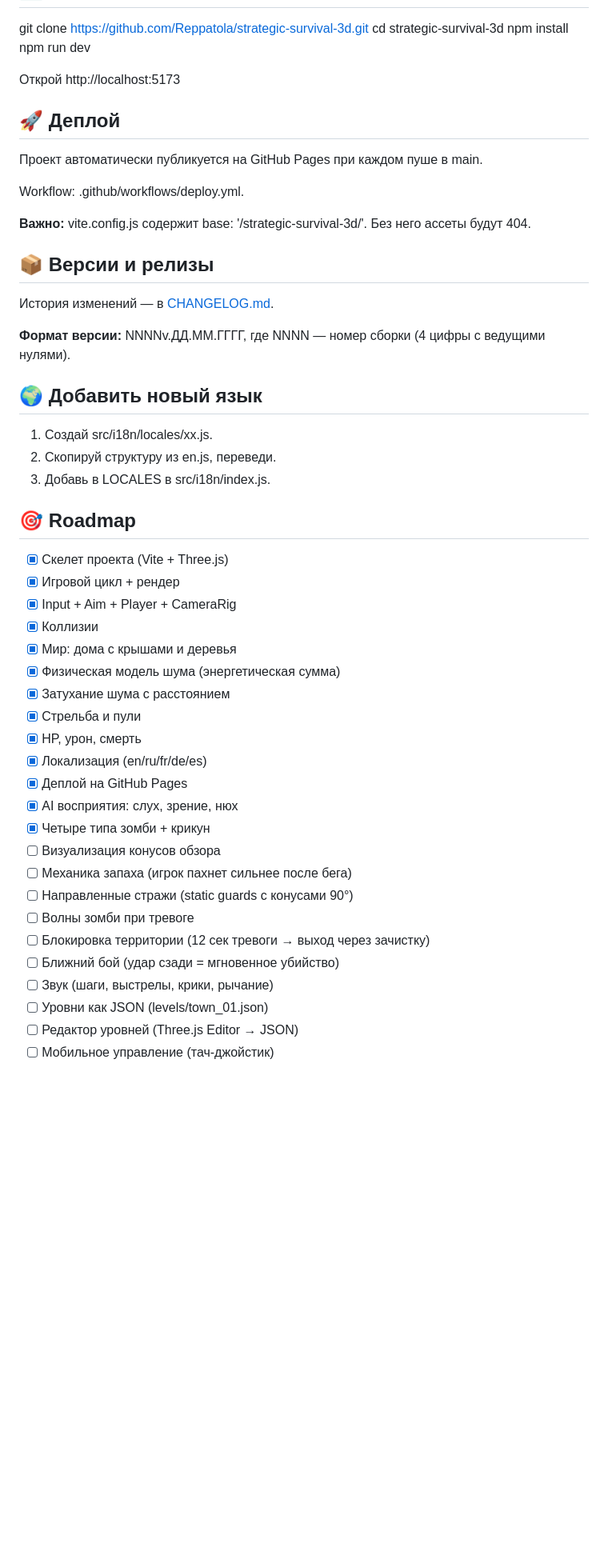
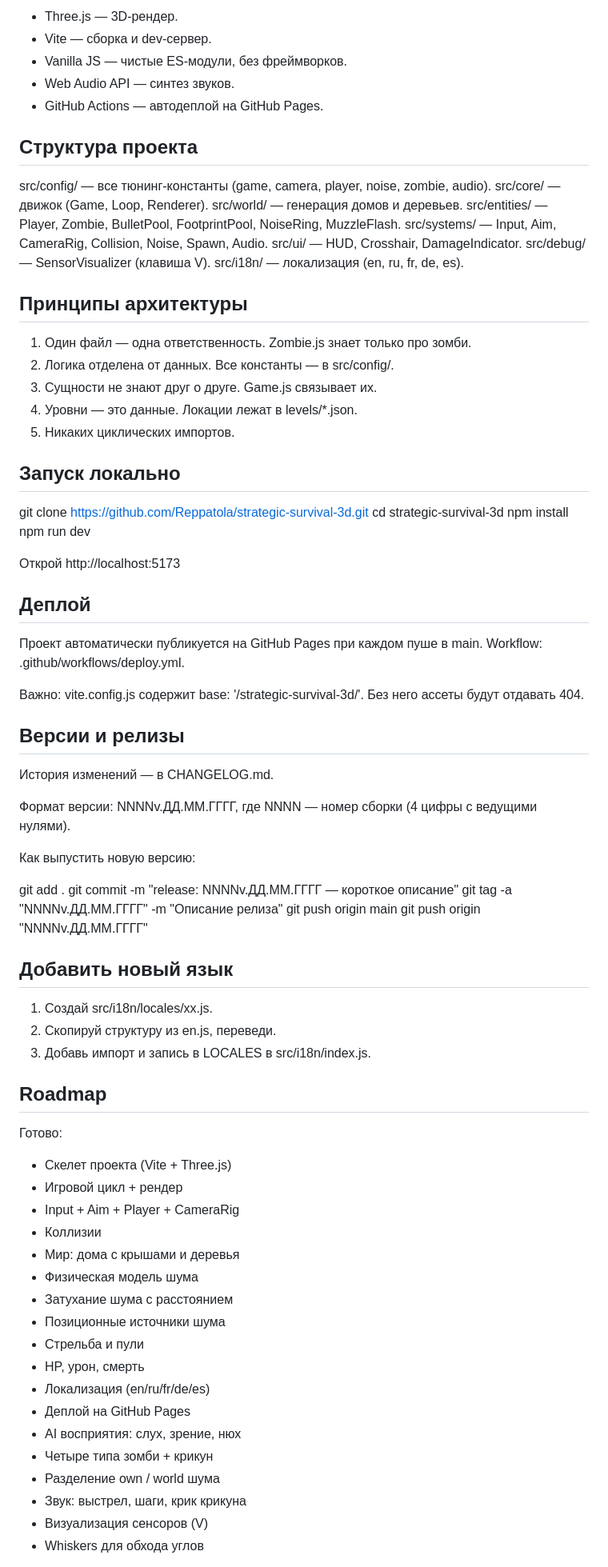
Before and after one commit to Reppatola/strategic-survival-3d, a Markdown page: README.md, the part around one of its changes. Shown at 80% size. Rendered like a GitHub page; blank space fills up the shorter version.

Commit message:
docs: README v0010v.28.09.2026

```diff
--- a/README.md
+++ b/README.md
@@ -100,3 +140,29 @@ Twin-stick survival в one-point perspective. Ты видишь мир свер
+- Three.js — 3D-рендер.
+- Vite — сборка и dev-сервер.
+- Vanilla JS — чистые ES-модули, без фреймворков.
+- Web Audio API — синтез звуков.
+- GitHub Actions — автодеплой на GitHub Pages.
+
+## Структура проекта
+
+src/config/ — все тюнинг-константы (game, camera, player, noise, zombie, audio).
+src/core/ — движок (Game, Loop, Renderer).
+src/world/ — генерация домов и деревьев.
+src/entities/ — Player, Zombie, BulletPool, FootprintPool, NoiseRing, MuzzleFlash.
+src/systems/ — Input, Aim, CameraRig, Collision, Noise, Spawn, Audio.
+src/ui/ — HUD, Crosshair, DamageIndicator.
+src/debug/ — SensorVisualizer (клавиша V).
+src/i18n/ — локализация (en, ru, fr, de, es).
+
+## Принципы архитектуры
+
+1. Один файл — одна ответственность. Zombie.js знает только про зомби.
+2. Логика отделена от данных. Все константы — в src/config/.
+3. Сущности не знают друг о друге. Game.js связывает их.
+4. Уровни — это данные. Локации лежат в levels/*.json.
+5. Никаких циклических импортов.
+
+## Запуск локально
 
 git clone https://github.com/Reppatola/strategic-survival-3d.git
 cd strategic-survival-3d
@@ -105,49 +171,52 @@ npm run dev
 
 Открой http://localhost:5173
 
-## 🚀 Деплой
+## Деплой
 
 Проект автоматически публикуется на GitHub Pages при каждом пуше в main.
-
 Workflow: .github/workflows/deploy.yml.
 
-**Важно:** vite.config.js содержит base: '/strategic-survival-3d/'. Без него ассеты будут 404.
+Важно: vite.config.js содержит base: '/strategic-survival-3d/'. Без него ассеты будут отдавать 404.
 
-## 📦 Версии и релизы
+## Версии и релизы
 
-История изменений — в [CHANGELOG.md](./CHANGELOG.md).
+История изменений — в CHANGELOG.md.
 
-**Формат версии:** NNNNv.ДД.ММ.ГГГГ, где NNNN — номер сборки (4 цифры с ведущими нулями).
+Формат версии: NNNNv.ДД.ММ.ГГГГ, где NNNN — номер сборки (4 цифры с ведущими нулями).
 
-## 🌍 Добавить новый язык
+Как выпустить новую версию:
+
+git add .
+git commit -m "release: NNNNv.ДД.ММ.ГГГГ — короткое описание"
+git tag -a "NNNNv.ДД.ММ.ГГГГ" -m "Описание релиза"
+git push origin main
+git push origin "NNNNv.ДД.ММ.ГГГГ"
+
+## Добавить новый язык
 
 1. Создай src/i18n/locales/xx.js.
 2. Скопируй структуру из en.js, переведи.
-3. Добавь в LOCALES в src/i18n/index.js.
+3. Добавь импорт и запись в LOCALES в src/i18n/index.js.
 
-## 🎯 Roadmap
+## Roadmap
 
-- [x] Скелет проекта (Vite + Three.js)
-- [x] Игровой цикл + рендер
-- [x] Input + Aim + Player + CameraRig
-- [x] Коллизии
-- [x] Мир: дома с крышами и деревья
-- [x] Физическая модель шума (энергетическая сумма)
-- [x] Затухание шума с расстоянием
-- [x] Стрельба и пули
-- [x] HP, урон, смерть
-- [x] Локализация (en/ru/fr/de/es)
-- [x] Деплой на GitHub Pages
-- [x] AI восприятия: слух, зрение, нюх
-- [x] Четыре типа зомби + крикун
-- [ ] Визуализация конусов обзора
-- [ ] Механика запаха (игрок пахнет сильнее после бега)
-- [ ] Направленные стражи (static guards с конусами 90°)
-- [ ] Волны зомби при тревоге
-- [ ] Блокировка территории (12 сек тревоги → выход через зачистку)
-- [ ] Ближний бой (удар сзади = мгновенное убийство)
-- [ ] Звук (шаги, выстрелы, крики, рычание)
-- [ ] Уровни как JSON (levels/town_01.json)
-- [ ] Редактор уровней (Three.js Editor → JSON)
-- [ ] Мобильное управление (тач-джойстик)
+Готово:
+- Скелет проекта (Vite + Three.js)
+- Игровой цикл + рендер
+- Input + Aim + Player + CameraRig
+- Коллизии
+- Мир: дома с крышами и деревья
+- Физическая модель шума
+- Затухание шума с расстоянием
+- Позиционные источники шума
+- Стрельба и пули
+- HP, урон, смерть
+- Локализация (en/ru/fr/de/es)
+- Деплой на GitHub Pages
+- AI восприятия: слух, зрение, нюх
+- Четыре типа зомби + крикун
+- Разделение own / world шума
+- Звук: выстрел, шаги, крик крикуна
+- Визуализация сенсоров (V)
+- Whiskers для обхода углов
 
```
Also changed, not shown: other parts of README.md (+119 -68 lines).
